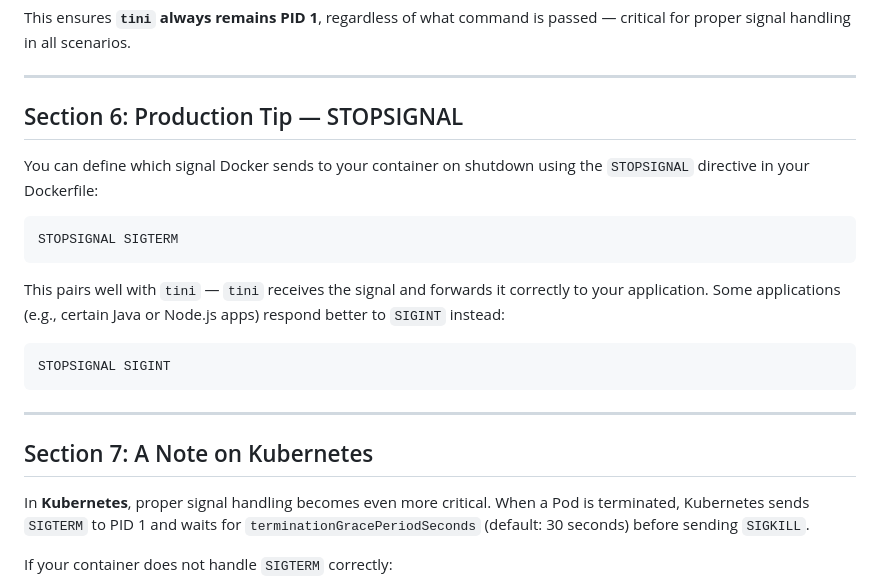
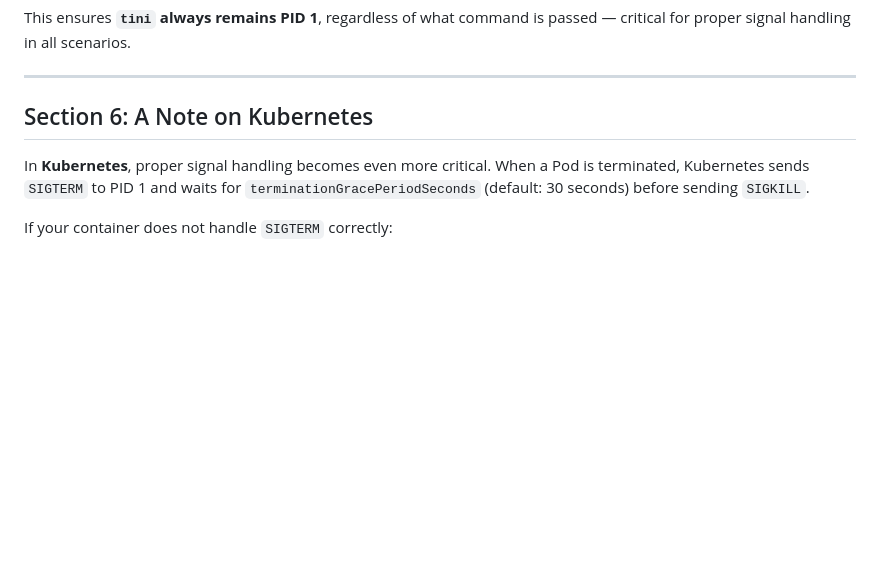
Before and after one commit to vishutyagi0210/docker-init-lab, a Markdown page: readme.md, the part around the change. GitHub-like rendering; blank space fills up the shorter version.

````diff
--- a/readme.md
+++ b/readme.md
@@ -204,26 +204,7 @@ passed — critical for proper signal handling in all scenarios.
 
 ---
 
-## Section 6: Production Tip — STOPSIGNAL
-
-You can define which signal Docker sends to your container on shutdown using the
-`STOPSIGNAL` directive in your Dockerfile:
-
-```dockerfile
-STOPSIGNAL SIGTERM
-```
-
-This pairs well with `tini` — `tini` receives the signal and forwards it
-correctly to your application. Some applications (e.g., certain Java or Node.js
-apps) respond better to `SIGINT` instead:
-
-```dockerfile
-STOPSIGNAL SIGINT
-```
-
----
-
-## Section 7: A Note on Kubernetes
+## Section 6: A Note on Kubernetes
 
 In **Kubernetes**, proper signal handling becomes even more critical. When a Pod
 is terminated, Kubernetes sends `SIGTERM` to PID 1 and waits for
````
